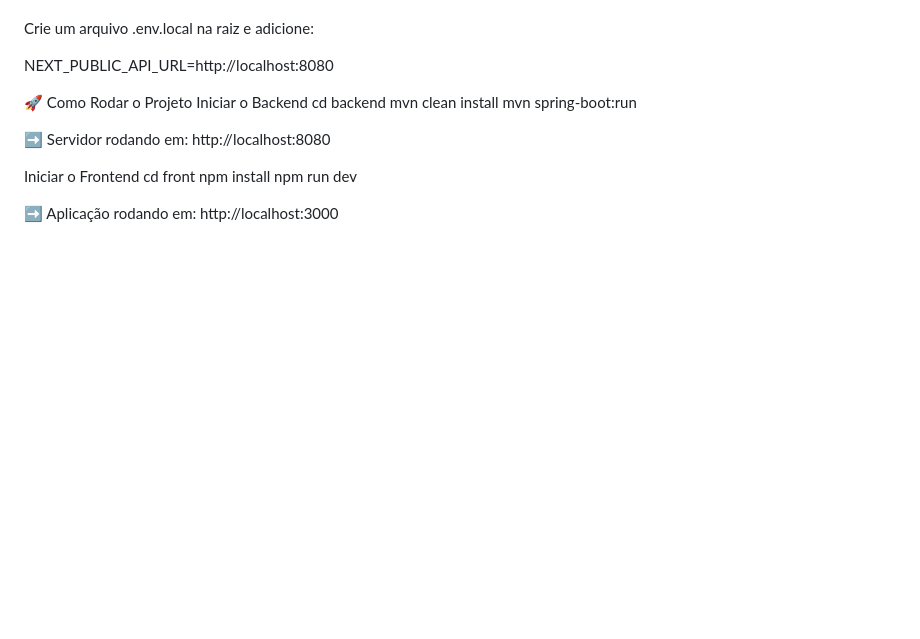
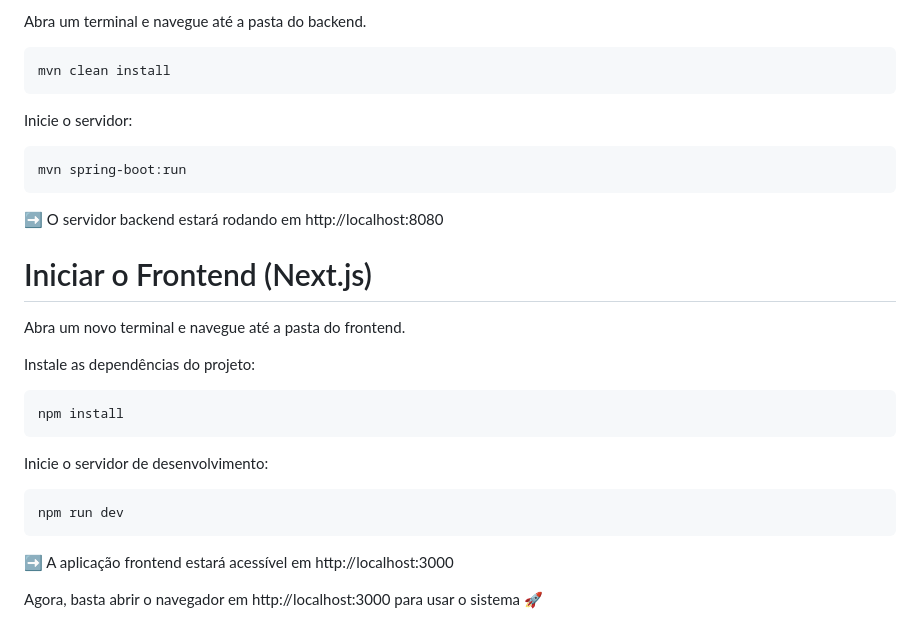
Before and after one commit to OlavoVales/Sistema-Aluguel-Carros-Lab-2-Desenvolvimento-de-Software, a Markdown page: README.md, the part around one of its changes. GitHub-like rendering; blank space fills up the shorter version.

````diff
--- a/README.md
+++ b/README.md
@@ -185,22 +215,26 @@ cd front
+Abra um terminal e navegue até a pasta do backend.
+```bash
+mvn clean install
+```
+Inicie o servidor:
+```bash
+mvn spring-boot:run
+```
+➡️ O servidor backend estará rodando em http://localhost:8080
 
 
-Crie um arquivo .env.local na raiz e adicione:
+# Iniciar o Frontend (Next.js)
 
-NEXT_PUBLIC_API_URL=http://localhost:8080
+Abra um novo terminal e navegue até a pasta do frontend.
 
-🚀 Como Rodar o Projeto
-Iniciar o Backend
-cd backend
-mvn clean install
-mvn spring-boot:run
+Instale as dependências do projeto:
+```bash
+npm install
+```
+Inicie o servidor de desenvolvimento:
+```bash
+npm run dev
+```
+➡️ A aplicação frontend estará acessível em http://localhost:3000
 
-
-➡️ Servidor rodando em: http://localhost:8080
-
-Iniciar o Frontend
-cd front
-npm install
-npm run dev
-
-
-➡️ Aplicação rodando em: http://localhost:3000
+Agora, basta abrir o navegador em http://localhost:3000 para usar o sistema 🚀
````
Also changed, not shown: other parts of README.md (+52 -22 lines).
